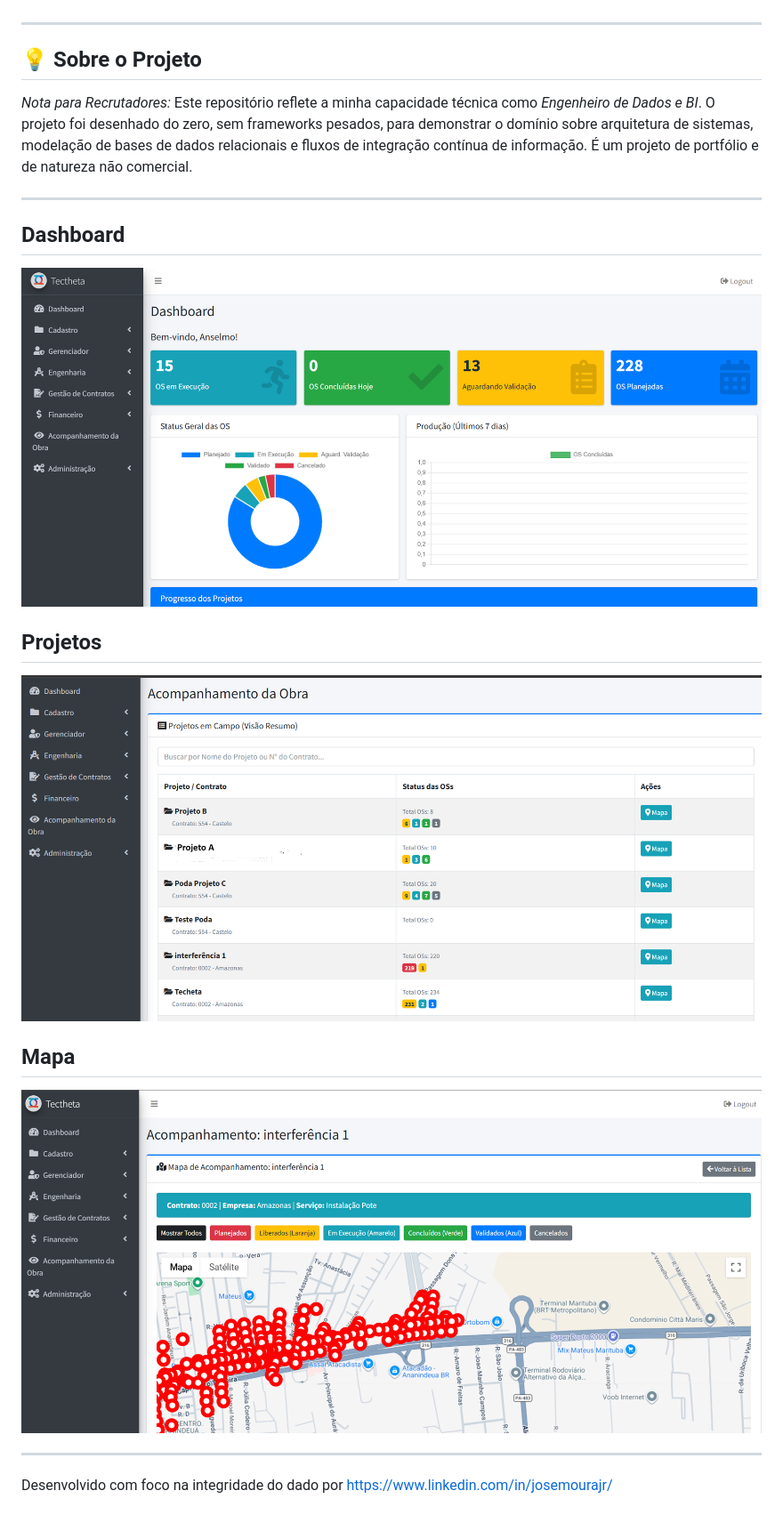
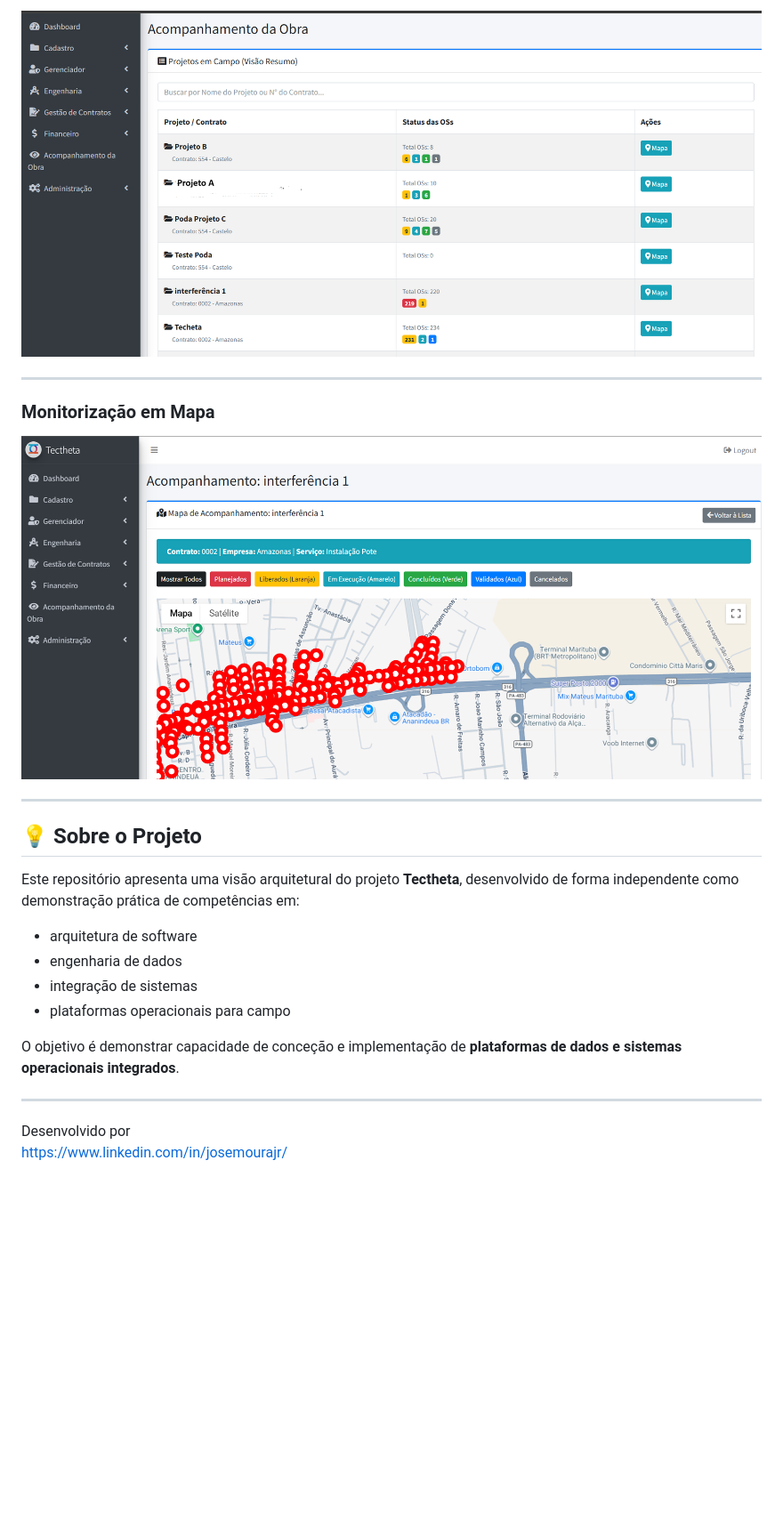
Before and after one commit to anselmojajr-star/WEBCriatech3D-, a Markdown page: README.md, the part around one of its changes. Shown at 89% size. Rendered like a GitHub page; blank space fills up the shorter version.

Commit message:
Revise README for Tectheta project details
Updated project name and description, improved structure and content.

```diff
--- a/README.md
+++ b/README.md
@@ -51,19 +131,25 @@ Mais do que um simples sistema de gestão, o Criatech3D atua como uma *Plataform
+![Projetos](capturas/projetos.png)
+
+---
+
+### Monitorização em Mapa
+
+![Mapa](capturas/mapa.png)
 
 ---
 
 ## 💡 Sobre o Projeto
-*Nota para Recrutadores:* Este repositório reflete a minha capacidade técnica como *Engenheiro de Dados e BI*. O projeto foi desenhado do zero, sem frameworks pesados, para demonstrar o domínio sobre arquitetura de sistemas, modelação de bases de dados relacionais e fluxos de integração contínua de informação. É um projeto de portfólio e de natureza não comercial.
+
+Este repositório apresenta uma visão arquitetural do projeto **Tectheta**, desenvolvido de forma independente como demonstração prática de competências em:
+
+- arquitetura de software
+- engenharia de dados
+- integração de sistemas
+- plataformas operacionais para campo
+
+O objetivo é demonstrar capacidade de conceção e implementação de **plataformas de dados e sistemas operacionais integrados**.
 
 ---
 
-## Dashboard
-![Dashboard](capturas/dashboard.png)
-
-## Projetos
-![Projetos](capturas/projetos.png)
-
-## Mapa
-![Mapa](capturas/mapa.png)
-
----
-Desenvolvido com foco na integridade do dado por https://www.linkedin.com/in/josemourajr/
+Desenvolvido por
+https://www.linkedin.com/in/josemourajr/
```
Also changed, not shown: other parts of README.md (+114 -34 lines).
